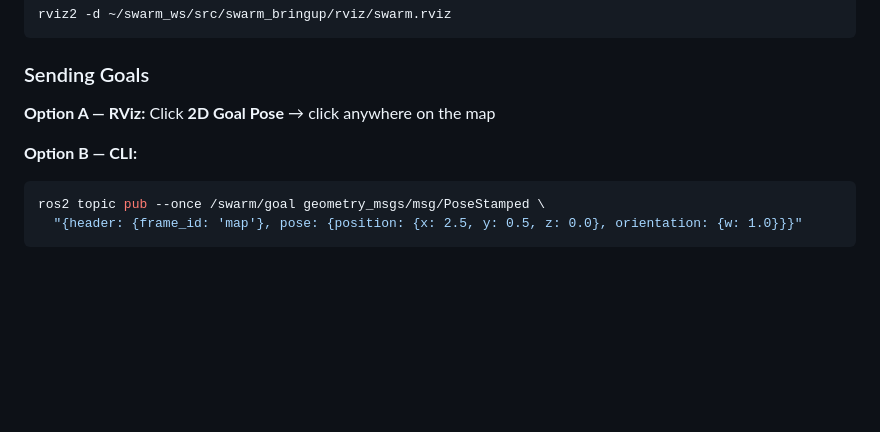
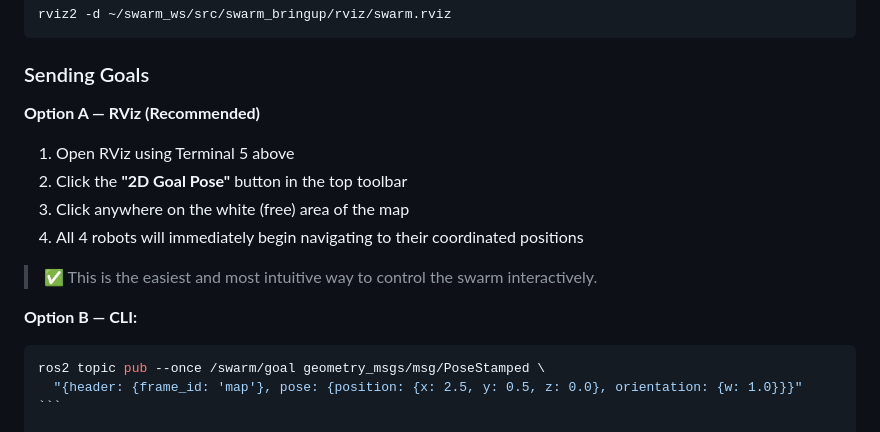
Before and after one commit to darsh1406/swarm_bringup, a Markdown page: README.md, the part around one of its changes. GitHub-like rendering; blank space fills up the shorter version.

`````diff
--- a/README.md
+++ b/README.md
@@ -153,10 +157,17 @@ rviz2 -d ~/swarm_ws/src/swarm_bringup/rviz/swarm.rviz
 
 ### Sending Goals
 
-**Option A — RViz:** Click **2D Goal Pose** → click anywhere on the map
+**Option A — RViz (Recommended)**
+
+1. Open RViz using Terminal 5 above
+2. Click the **"2D Goal Pose"** button in the top toolbar
+3. Click anywhere on the white (free) area of the map
+4. All 4 robots will immediately begin navigating to their coordinated positions
+
+> ✅ This is the easiest and most intuitive way to control the swarm interactively.
 
 **Option B — CLI:**
-```bash
+````bash
 ros2 topic pub --once /swarm/goal geometry_msgs/msg/PoseStamped \
   "{header: {frame_id: 'map'}, pose: {position: {x: 2.5, y: 0.5, z: 0.0}, orientation: {w: 1.0}}}"
 ```
`````
Also changed, not shown: other parts of README.md (+4 -0 lines).
